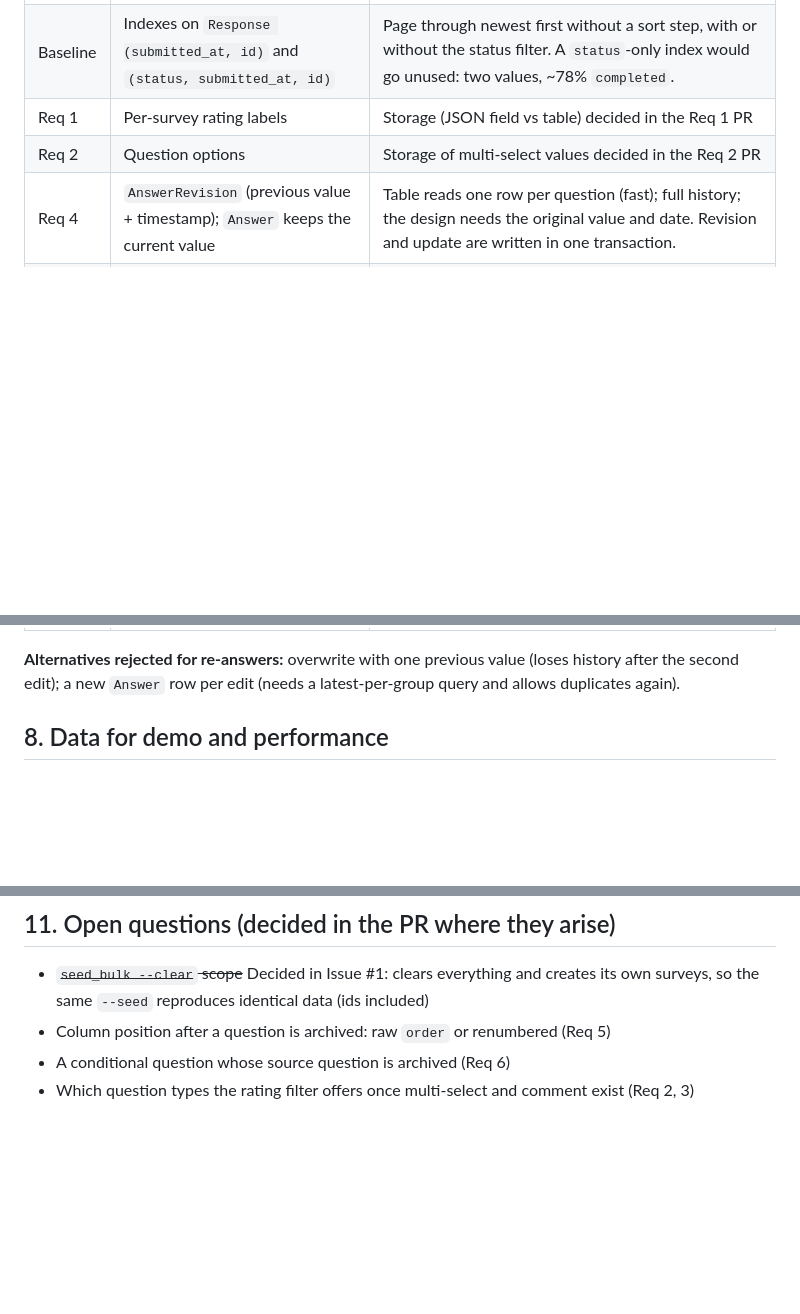
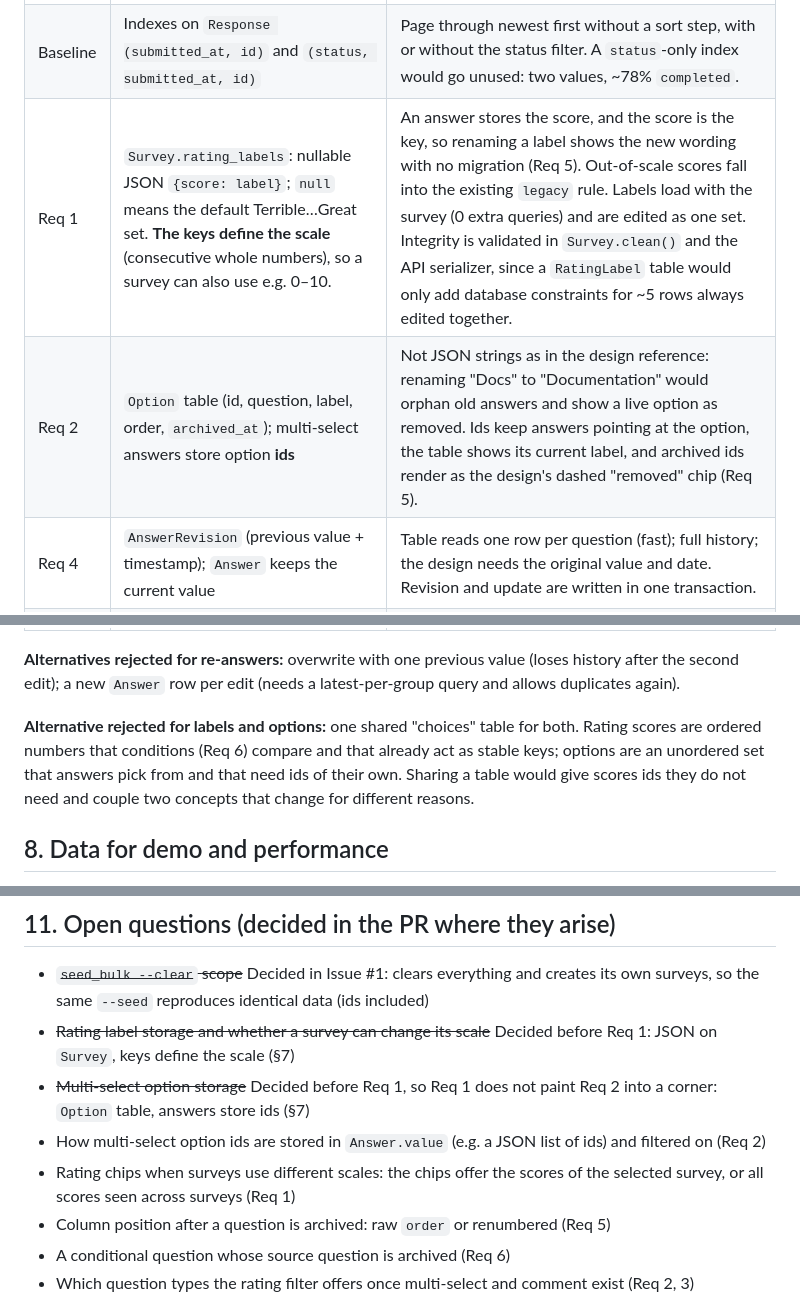
Before and after one commit to khaoksk/feedback-table, a Markdown page: docs/PRD.md, 3 parts joined by grey strips. Rendered like a GitHub page; blank space fills up the shorter version.

Commit message:
PRD: decide label and option storage before Req 1
Rating labels become a nullable JSON map on Survey whose keys define the
scale; multi-select options get their own table with answers storing
option ids, so renames and removals render from current settings
(Req 5). Recorded now so Req 1 does not constrain Req 2.

Co-Authored-By: Claude Opus 5.5 <noreply@anthropic.com>

```diff
--- a/docs/PRD.md
+++ b/docs/PRD.md
@@ -139,14 +139,19 @@ the same validator explicitly.
 |---|---|---|
 | Baseline | `Answer`: unique `(response, question)`, `created_at`, `updated_at` | Blocks duplicate answers before bulk data is generated. The seed has 0 duplicates; the migration fails with a clear message if any exist. Existing rows are backfilled from `Response.submitted_at`. |
 | Baseline | Indexes on `Response (submitted_at, id)` and `(status, submitted_at, id)` | Page through newest first without a sort step, with or without the status filter. A `status`-only index would go unused: two values, ~78% `completed`. |
-| Req 1 | Per-survey rating labels | Storage (JSON field vs table) decided in the Req 1 PR |
-| Req 2 | Question options | Storage of multi-select values decided in the Req 2 PR |
+| Req 1 | `Survey.rating_labels`: nullable JSON `{score: label}`; `null` means the default Terrible…Great set. **The keys define the scale** (consecutive whole numbers), so a survey can also use e.g. 0–10. | An answer stores the score, and the score is the key, so renaming a label shows the new wording with no migration (Req 5). Out-of-scale scores fall into the existing `legacy` rule. Labels load with the survey (0 extra queries) and are edited as one set. Integrity is validated in `Survey.clean()` and the API serializer, since a `RatingLabel` table would only add database constraints for ~5 rows always edited together. |
+| Req 2 | `Option` table (id, question, label, order, `archived_at`); multi-select answers store option **ids** | Not JSON strings as in the design reference: renaming "Docs" to "Documentation" would orphan old answers and show a live option as removed. Ids keep answers pointing at the option, the table shows its current label, and archived ids render as the design's dashed "removed" chip (Req 5). |
 | Req 4 | `AnswerRevision` (previous value + timestamp); `Answer` keeps the current value | Table reads one row per question (fast); full history; the design needs the original value and date. Revision and update are written in one transaction. |
 | Req 5 | `Question.archived_at` (soft delete) instead of cascading deletes | Answers are never lost. Archived questions are hidden from columns and forms. |
 | Req 6 | Display condition on `Question` (source question, operator, threshold) | Validated: the source comes earlier, is a rating question, and there are no cycles |
 
 **Alternatives rejected for re-answers:** overwrite with one previous value (loses history after the second edit);
 a new `Answer` row per edit (needs a latest-per-group query and allows duplicates again).
+
+**Alternative rejected for labels and options:** one shared "choices" table for both. Rating scores are ordered
+numbers that conditions (Req 6) compare and that already act as stable keys; options are an unordered set that
+answers pick from and that need ids of their own. Sharing a table would give scores ids they do not need and
+couple two concepts that change for different reasons.
 
 ## 8. Data for demo and performance
 
@@ -190,6 +195,10 @@ Response time is reported rather than gated, because it depends on the machine a
 ## 11. Open questions (decided in the PR where they arise)
 
 - ~~`seed_bulk --clear` scope~~ Decided in Issue #1: clears everything and creates its own surveys, so the same `--seed` reproduces identical data (ids included)
+- ~~Rating label storage and whether a survey can change its scale~~ Decided before Req 1: JSON on `Survey`, keys define the scale (§7)
+- ~~Multi-select option storage~~ Decided before Req 1, so Req 1 does not paint Req 2 into a corner: `Option` table, answers store ids (§7)
+- How multi-select option ids are stored in `Answer.value` (e.g. a JSON list of ids) and filtered on (Req 2)
+- Rating chips when surveys use different scales: the chips offer the scores of the selected survey, or all scores seen across surveys (Req 1)
 - Column position after a question is archived: raw `order` or renumbered (Req 5)
 - A conditional question whose source question is archived (Req 6)
 - Which question types the rating filter offers once multi-select and comment exist (Req 2, 3)
```
